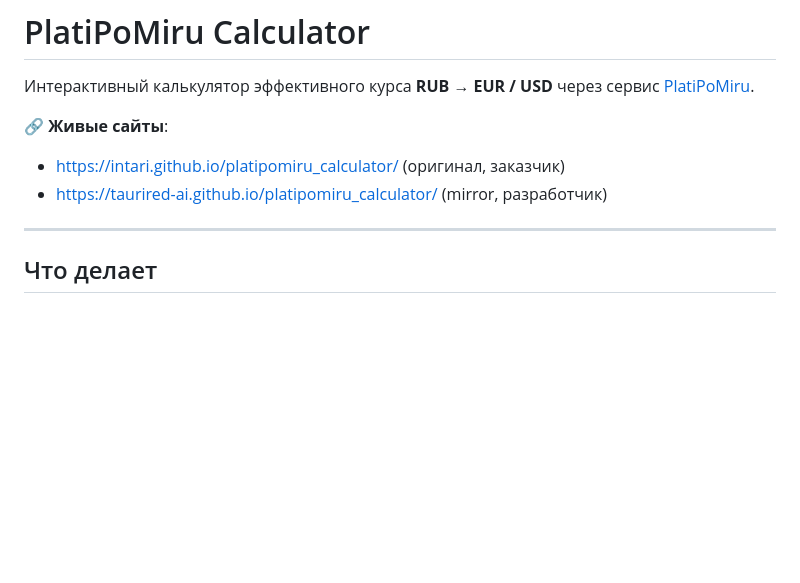
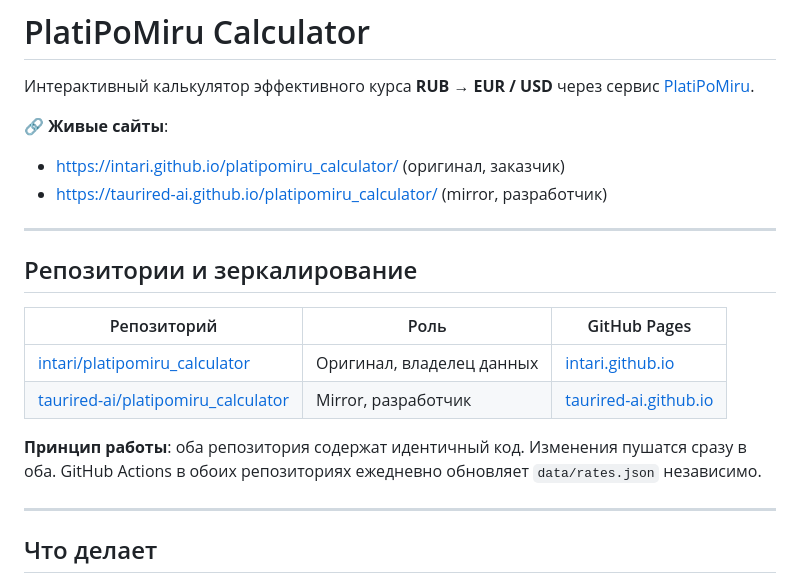
Before and after one commit to intari/platipomiru_calculator, a Markdown page: README.md, the part around the change. Drawn GitHub-style; blank space fills up the shorter version.

Commit message:
Update README: add repositories section with mirror workflow explanation

```diff
--- a/README.md
+++ b/README.md
@@ -5,6 +5,17 @@
 **🔗 Живые сайты**:
 - https://intari.github.io/platipomiru_calculator/ (оригинал, заказчик)
 - https://taurired-ai.github.io/platipomiru_calculator/ (mirror, разработчик)
+
+---
+
+## Репозитории и зеркалирование
+
+| Репозиторий | Роль | GitHub Pages |
+|---|---|---|
+| [intari/platipomiru_calculator](https://github.com/intari/platipomiru_calculator) | Оригинал, владелец данных | [intari.github.io](https://intari.github.io/platipomiru_calculator/) |
+| [taurired-ai/platipomiru_calculator](https://github.com/taurired-ai/platipomiru_calculator) | Mirror, разработчик | [taurired-ai.github.io](https://taurired-ai.github.io/platipomiru_calculator/) |
+
+**Принцип работы**: оба репозитория содержат идентичный код. Изменения пушатся сразу в оба. GitHub Actions в обоих репозиториях ежедневно обновляет `data/rates.json` независимо.
 
 ---
 
```
